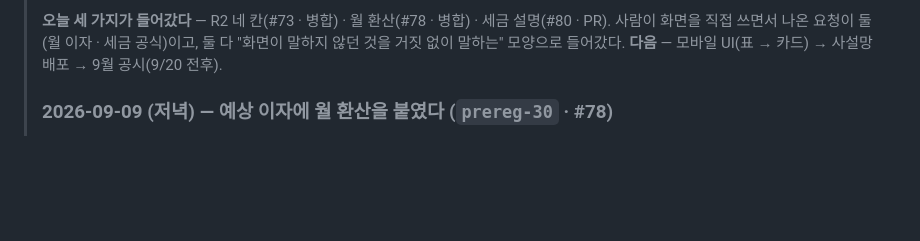
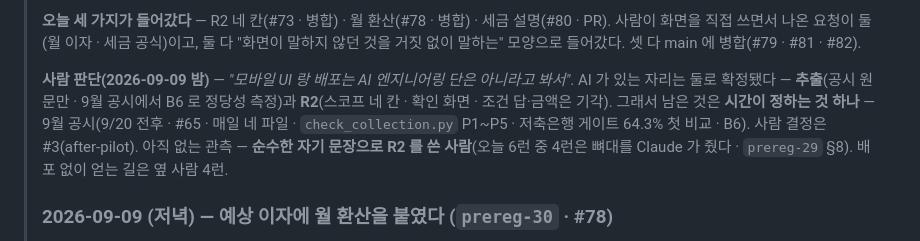
Before and after one commit to hyos0415/fineprint, a Markdown page: START-HERE.md, the part around the change. GitHub-like rendering; blank space fills up the shorter version.

Commit message:
docs: START-HERE — 오늘 셋 병합 · AI 단은 추출·R2 로 확정 · 남은 것은 9월 공시 (사람 판단)

```diff
--- a/START-HERE.md
+++ b/START-HERE.md
@@ -349,7 +349,12 @@ M3 재측정 — 스코프 걸린 세션(질문 7개)을 사람이 완주했고
 > 조문을 바꾸면 화면도 바뀐다. 최종 세액은 내지 않는다. P1~P5 맞음 · A18 확장 · 두 권역 통과.
 >
 > **오늘 세 가지가 들어갔다** — R2 네 칸(#73 · 병합) · 월 환산(#78 · 병합) · 세금 설명(#80 · PR). 사람이 화면을 직접 쓰면서 나온 요청이 둘(월 이자 · 세금 공식)이고,
-> 둘 다 "화면이 말하지 않던 것을 거짓 없이 말하는" 모양으로 들어갔다. **다음** — 모바일 UI(표 → 카드) → 사설망 배포 → 9월 공시(9/20 전후).
+> 둘 다 "화면이 말하지 않던 것을 거짓 없이 말하는" 모양으로 들어갔다. 셋 다 main 에 병합(#79 · #81 · #82).
+>
+> **사람 판단(2026-09-09 밤)** — *"모바일 UI 랑 배포는 AI 엔지니어링 단은 아니라고 봐서"*. AI 가 있는 자리는 둘로 확정됐다 — **추출**(공시 원문만 · 9월
+> 공시에서 B6 로 정당성 측정)과 **R2**(스코프 네 칸 · 확인 화면 · 조건 답·금액은 기각). 그래서 남은 것은 **시간이 정하는 것 하나** —
+> 9월 공시(9/20 전후 · #65 · 매일 네 파일 · `check_collection.py` P1~P5 · 저축은행 게이트 64.3% 첫 비교 · B6). 사람 결정은 #3(after-pilot).
+> 아직 없는 관측 — **순수한 자기 문장으로 R2 를 쓴 사람**(오늘 6런 중 4런은 뼈대를 Claude 가 줬다 · `prereg-29` §8). 배포 없이 얻는 길은 옆 사람 4런.
 >
 > ### 2026-09-09 (저녁) — 예상 이자에 월 환산을 붙였다 (`prereg-30` · #78)
 >
```
